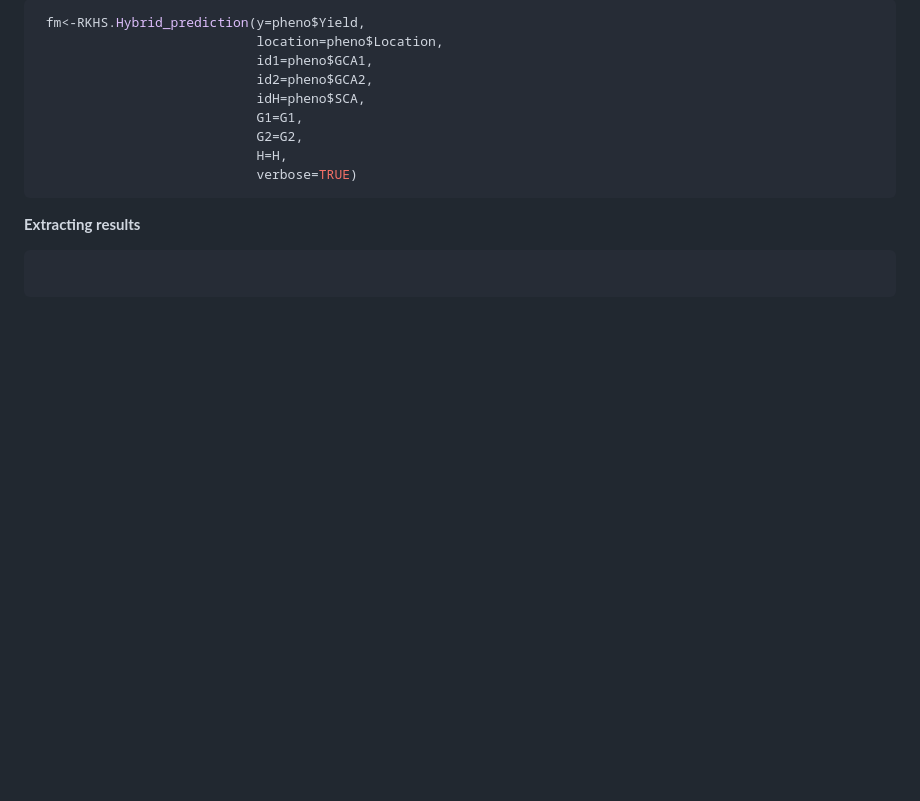
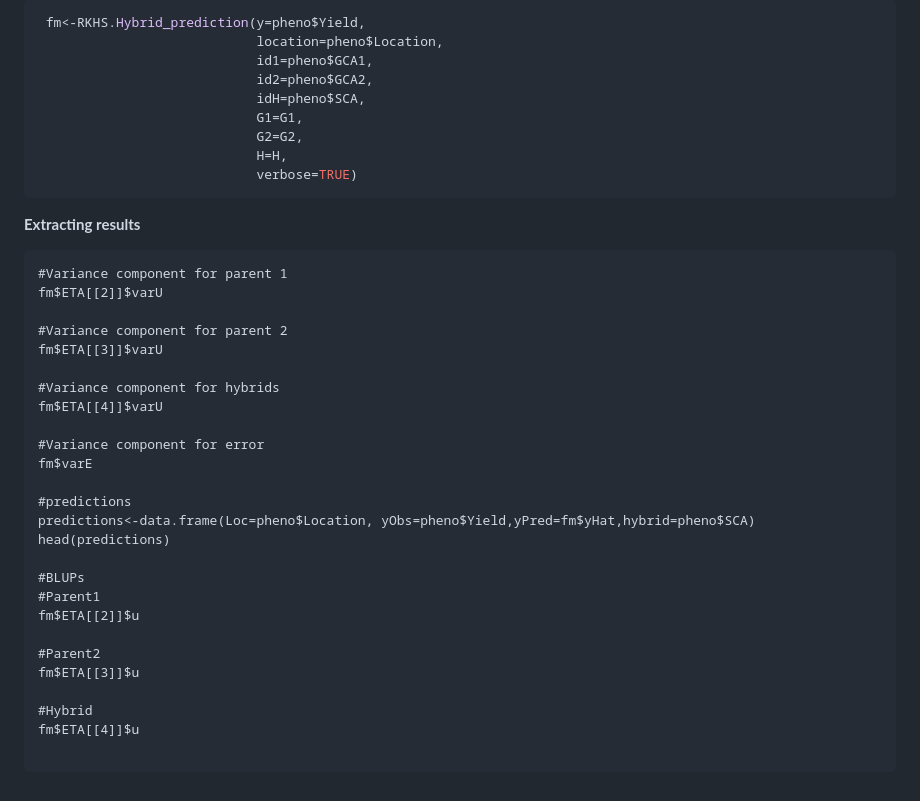
Before and after one commit to gdlc/BGLR-R, a Markdown page: apps/Hybrid_prediction/README.md, the part around the change. Rendered like a GitHub page; blank space fills up the shorter version.

`````diff
--- a/apps/Hybrid_prediction/README.md
+++ b/apps/Hybrid_prediction/README.md
@@ -108,5 +108,30 @@ H<-kronecker(G1,G2,make.dimnames=TRUE)
 
 **Extracting results**
 ````
+#Variance component for parent 1
+fm$ETA[[2]]$varU
+
+#Variance component for parent 2
+fm$ETA[[3]]$varU
+
+#Variance component for hybrids
+fm$ETA[[4]]$varU
+
+#Variance component for error
+fm$varE
+
+#predictions
+predictions<-data.frame(Loc=pheno$Location, yObs=pheno$Yield,yPred=fm$yHat,hybrid=pheno$SCA)
+head(predictions)
+
+#BLUPs
+#Parent1
+fm$ETA[[2]]$u
+
+#Parent2
+fm$ETA[[3]]$u
+
+#Hybrid
+fm$ETA[[4]]$u
 
 ````
`````
